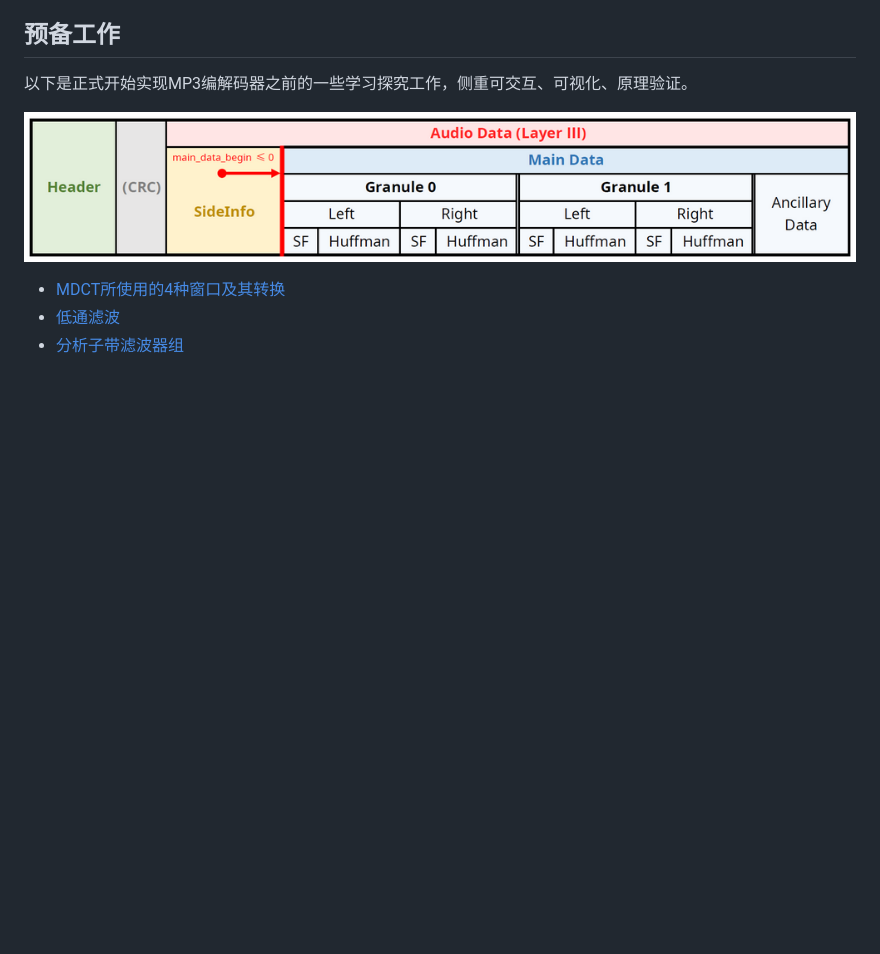
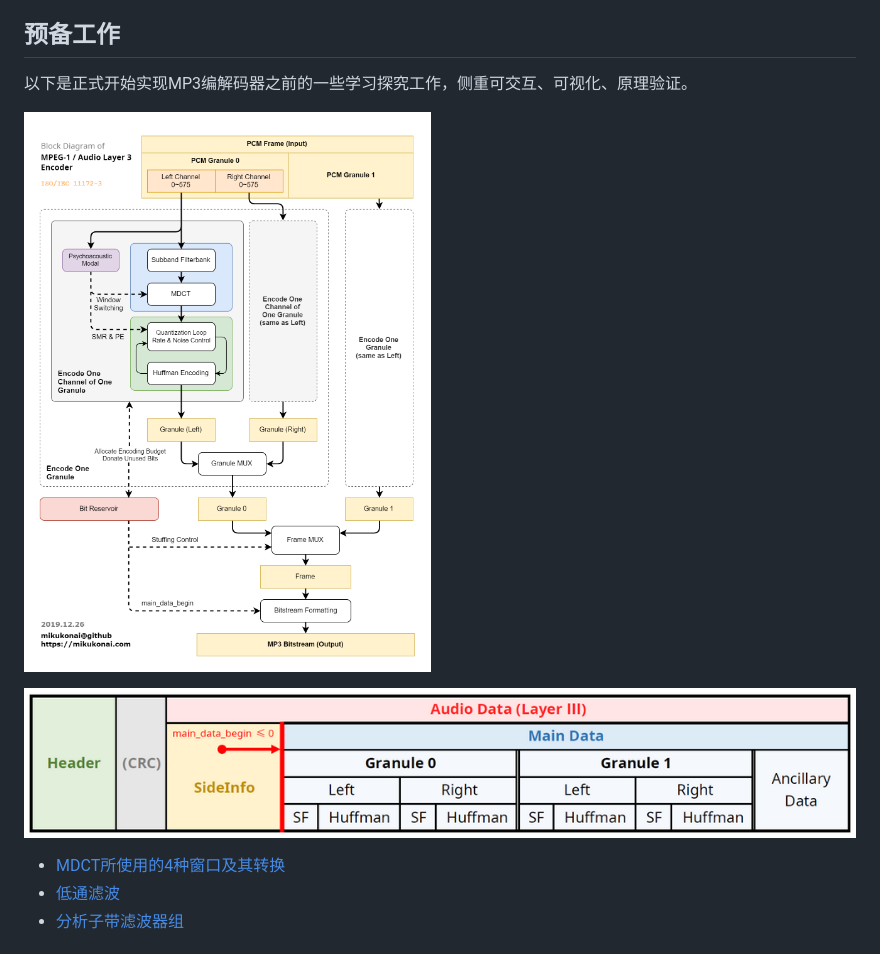
Before and after one commit to bd4sur/Aqua, a Markdown page: README.md, the part around the change. Drawn GitHub-style; pictures changed too: documentation/mp3-encoder-diagram.png (added); blank space fills up the shorter version.

Commit message:
编码器框图

```diff
--- a/README.md
+++ b/README.md
@@ -18,6 +18,8 @@ Otonashi是一个MP3编解码器学习研究项目，目标是使用TypeScript
 
 以下是正式开始实现MP3编解码器之前的一些学习探究工作，侧重可交互、可视化、原理验证。
 
+![编码器框图](./documentation/mp3-encoder-diagram.png)
+
 ![帧结构](./documentation/mp3-frame.png)
 
 - [MDCT所使用的4种窗口及其转换](https://mikukonai.com/MP3-Study/MDCT-windows.html)
```
